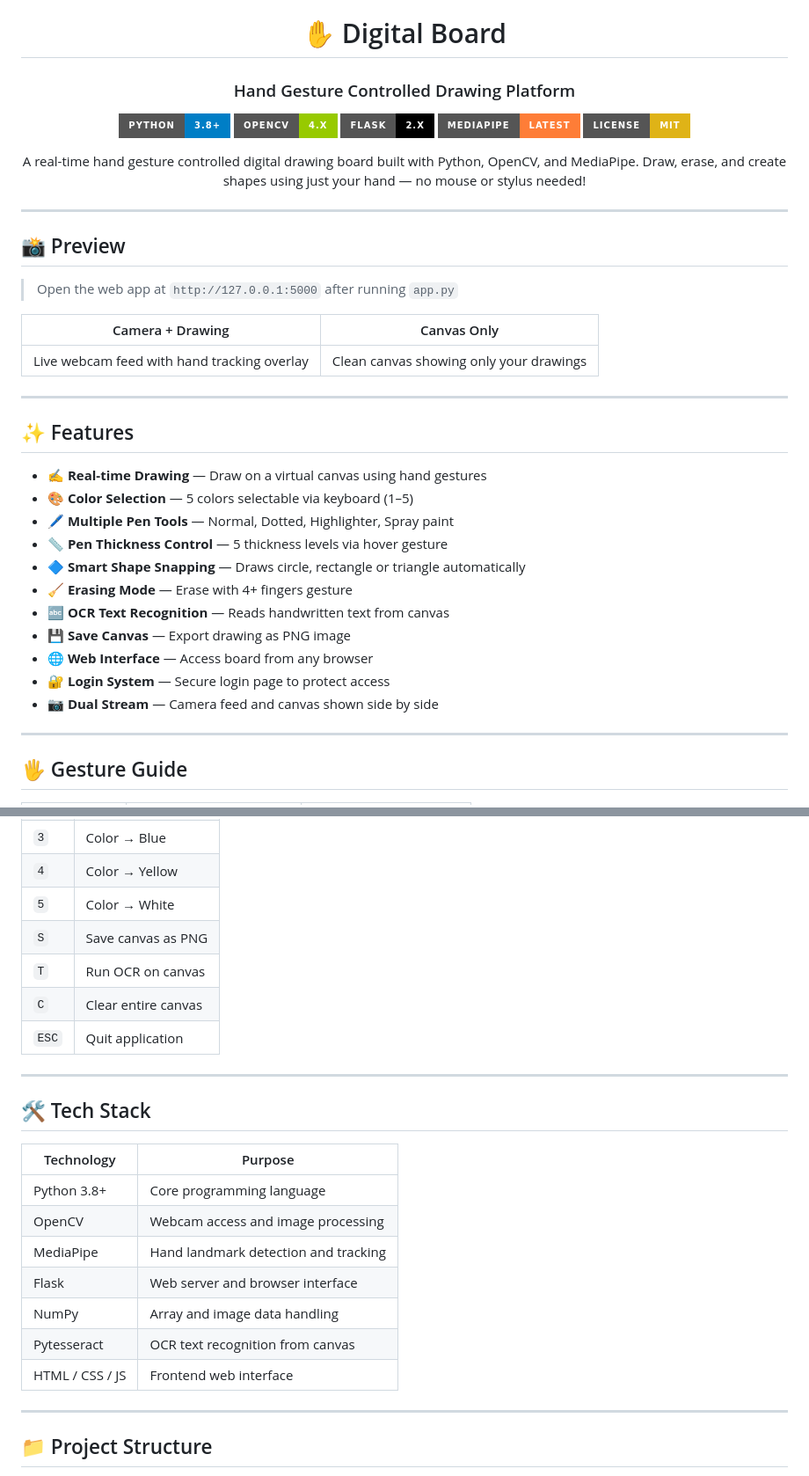
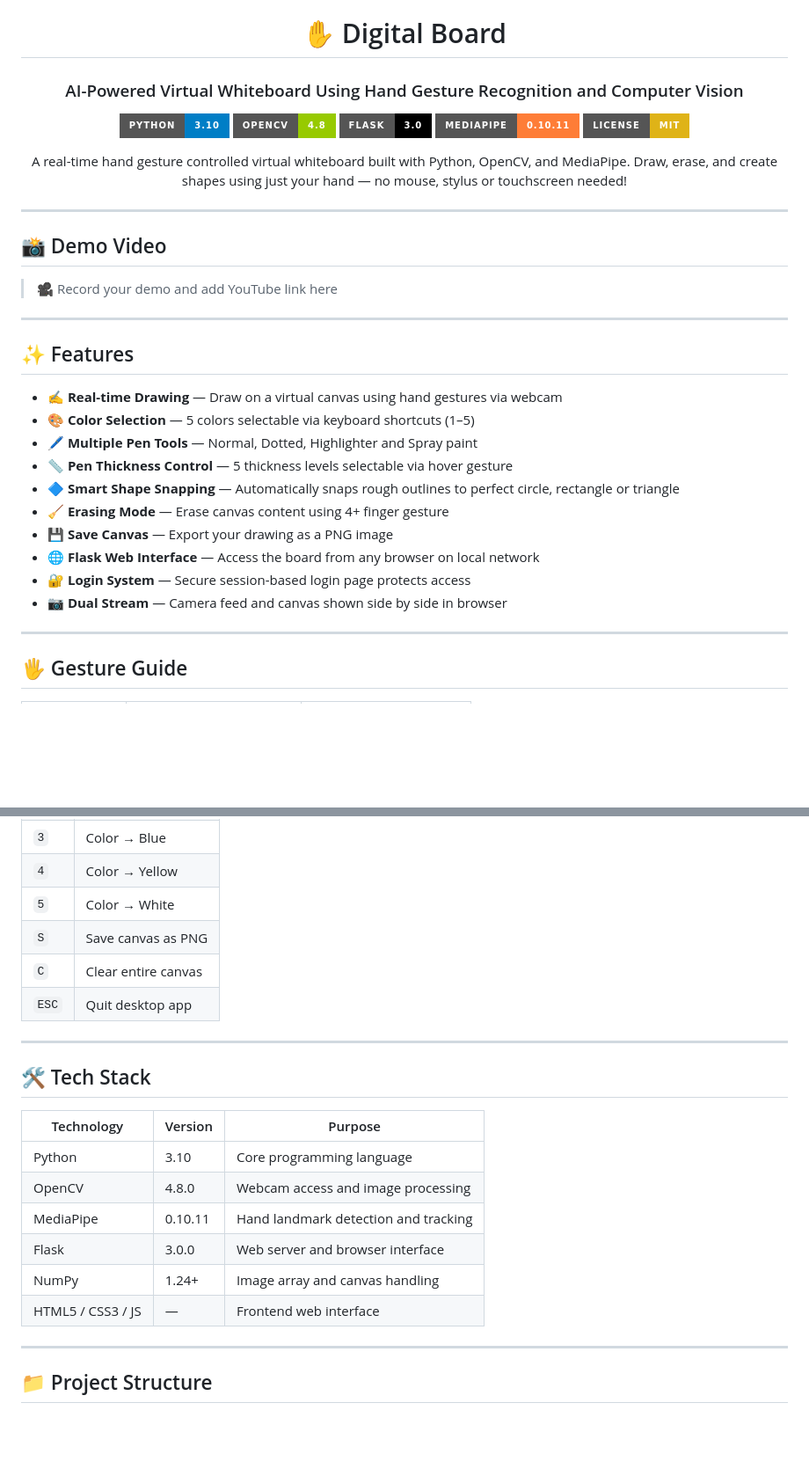
Before and after one commit to 2310Gayatri/Digital-Board, a Markdown page: README.md, 2 parts joined by grey strips. Shown at 88% size. Drawn GitHub-style; badges without logos; blank space fills up the shorter version.

```diff
--- a/README.md
+++ b/README.md
@@ -1,45 +1,40 @@
 <div align="center">
 
 # ✋ Digital Board
-### Hand Gesture Controlled Drawing Platform
+### AI-Powered Virtual Whiteboard Using Hand Gesture Recognition and Computer Vision
 
-![Python](https://img.shields.io/badge/Python-3.8+-blue?style=for-the-badge&logo=python)
-![OpenCV](https://img.shields.io/badge/OpenCV-4.x-green?style=for-the-badge&logo=opencv)
-![Flask](https://img.shields.io/badge/Flask-2.x-black?style=for-the-badge&logo=flask)
-![MediaPipe](https://img.shields.io/badge/MediaPipe-Latest-orange?style=for-the-badge)
+![Python](https://img.shields.io/badge/Python-3.10-blue?style=for-the-badge&logo=python)
+![OpenCV](https://img.shields.io/badge/OpenCV-4.8-green?style=for-the-badge&logo=opencv)
+![Flask](https://img.shields.io/badge/Flask-3.0-black?style=for-the-badge&logo=flask)
+![MediaPipe](https://img.shields.io/badge/MediaPipe-0.10.11-orange?style=for-the-badge)
 ![License](https://img.shields.io/badge/License-MIT-yellow?style=for-the-badge)
 
-A real-time hand gesture controlled digital drawing board built with
+A real-time hand gesture controlled virtual whiteboard built with
 Python, OpenCV, and MediaPipe. Draw, erase, and create shapes using
-just your hand — no mouse or stylus needed!
+just your hand — no mouse, stylus or touchscreen needed!
 
 </div>
 
 ---
 
-## 📸 Preview
+## 📸 Demo Video
 
-> Open the web app at `http://127.0.0.1:5000` after running `app.py`
-
-| Camera + Drawing | Canvas Only |
-|---|---|
-| Live webcam feed with hand tracking overlay | Clean canvas showing only your drawings |
+> 🎥 Record your demo and add YouTube link here
 
 ---
 
 ## ✨ Features
 
-- ✍️ **Real-time Drawing** — Draw on a virtual canvas using hand gestures
-- 🎨 **Color Selection** — 5 colors selectable via keyboard (1–5)
-- 🖊️ **Multiple Pen Tools** — Normal, Dotted, Highlighter, Spray paint
-- 📏 **Pen Thickness Control** — 5 thickness levels via hover gesture
-- 🔷 **Smart Shape Snapping** — Draws circle, rectangle or triangle automatically
-- 🧹 **Erasing Mode** — Erase with 4+ fingers gesture
-- 🔤 **OCR Text Recognition** — Reads handwritten text from canvas
-- 💾 **Save Canvas** — Export drawing as PNG image
-- 🌐 **Web Interface** — Access board from any browser
-- 🔐 **Login System** — Secure login page to protect access
-- 📷 **Dual Stream** — Camera feed and canvas shown side by side
+- ✍️ **Real-time Drawing** — Draw on a virtual canvas using hand gestures via webcam
+- 🎨 **Color Selection** — 5 colors selectable via keyboard shortcuts (1–5)
+- 🖊️ **Multiple Pen Tools** — Normal, Dotted, Highlighter and Spray paint
+- 📏 **Pen Thickness Control** — 5 thickness levels selectable via hover gesture
+- 🔷 **Smart Shape Snapping** — Automatically snaps rough outlines to perfect circle, rectangle or triangle
+- 🧹 **Erasing Mode** — Erase canvas content using 4+ finger gesture
+- 💾 **Save Canvas** — Export your drawing as a PNG image
+- 🌐 **Flask Web Interface** — Access the board from any browser on local network
+- 🔐 **Login System** — Secure session-based login page protects access
+- 📷 **Dual Stream** — Camera feed and canvas shown side by side in browser
 
 ---
 
@@ -64,23 +59,21 @@ just your hand — no mouse or stylus needed!
 | `4` | Color → Yellow |
 | `5` | Color → White |
 | `S` | Save canvas as PNG |
-| `T` | Run OCR on canvas |
 | `C` | Clear entire canvas |
-| `ESC` | Quit application |
+| `ESC` | Quit desktop app |
 
 ---
 
 ## 🛠️ Tech Stack
 
-| Technology | Purpose |
-|---|---|
-| Python 3.8+ | Core programming language |
-| OpenCV | Webcam access and image processing |
-| MediaPipe | Hand landmark detection and tracking |
-| Flask | Web server and browser interface |
-| NumPy | Array and image data handling |
-| Pytesseract | OCR text recognition from canvas |
-| HTML / CSS / JS | Frontend web interface |
+| Technology | Version | Purpose |
+|---|---|---|
+| Python | 3.10 | Core programming language |
+| OpenCV | 4.8.0 | Webcam access and image processing |
+| MediaPipe | 0.10.11 | Hand landmark detection and tracking |
+| Flask | 3.0.0 | Web server and browser interface |
+| NumPy | 1.24+ | Image array and canvas handling |
+| HTML5 / CSS3 / JS | — | Frontend web interface |
 
 ---
 
```
Also changed, not shown: other parts of README.md (+69 -28 lines).
